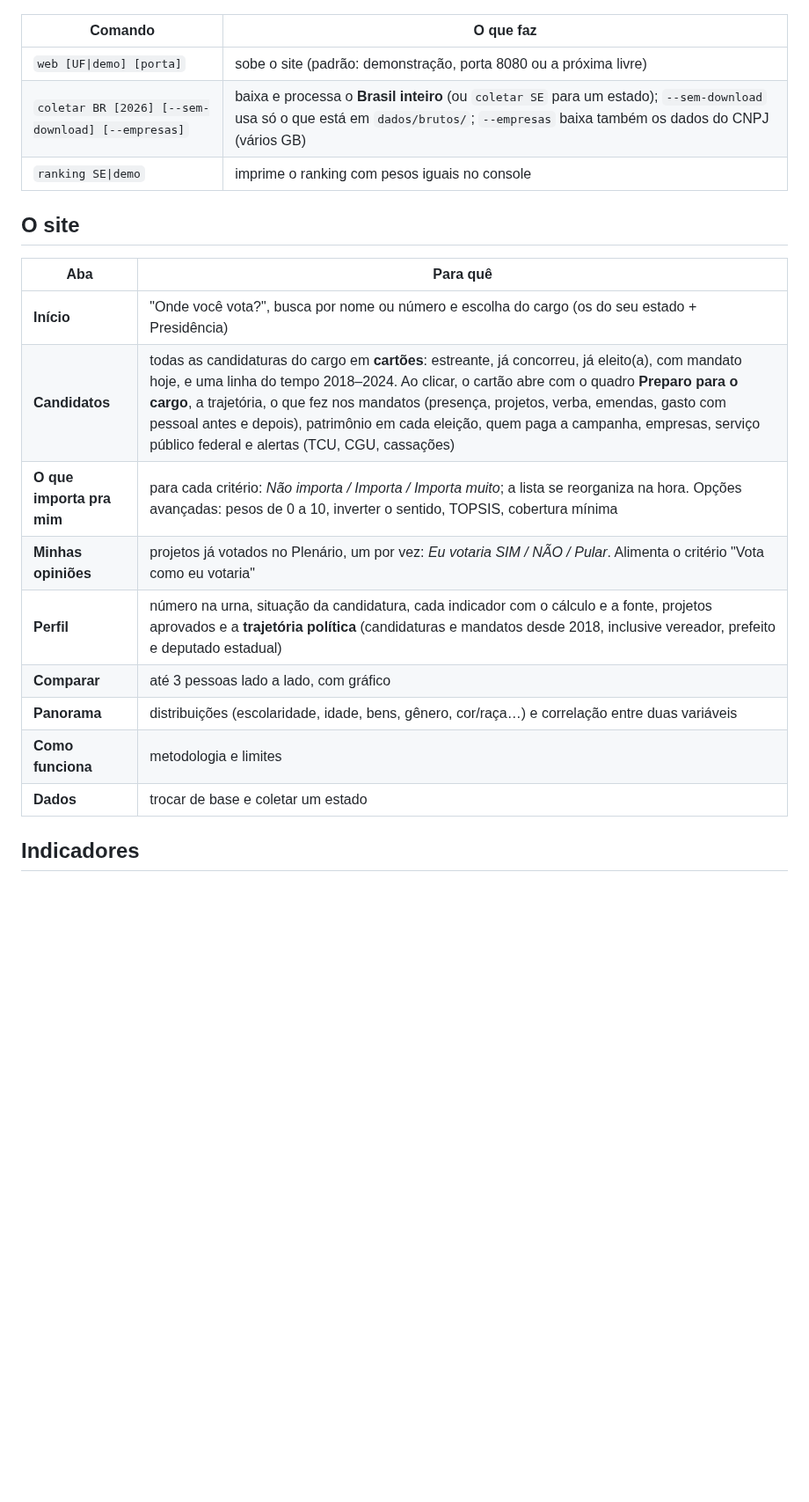
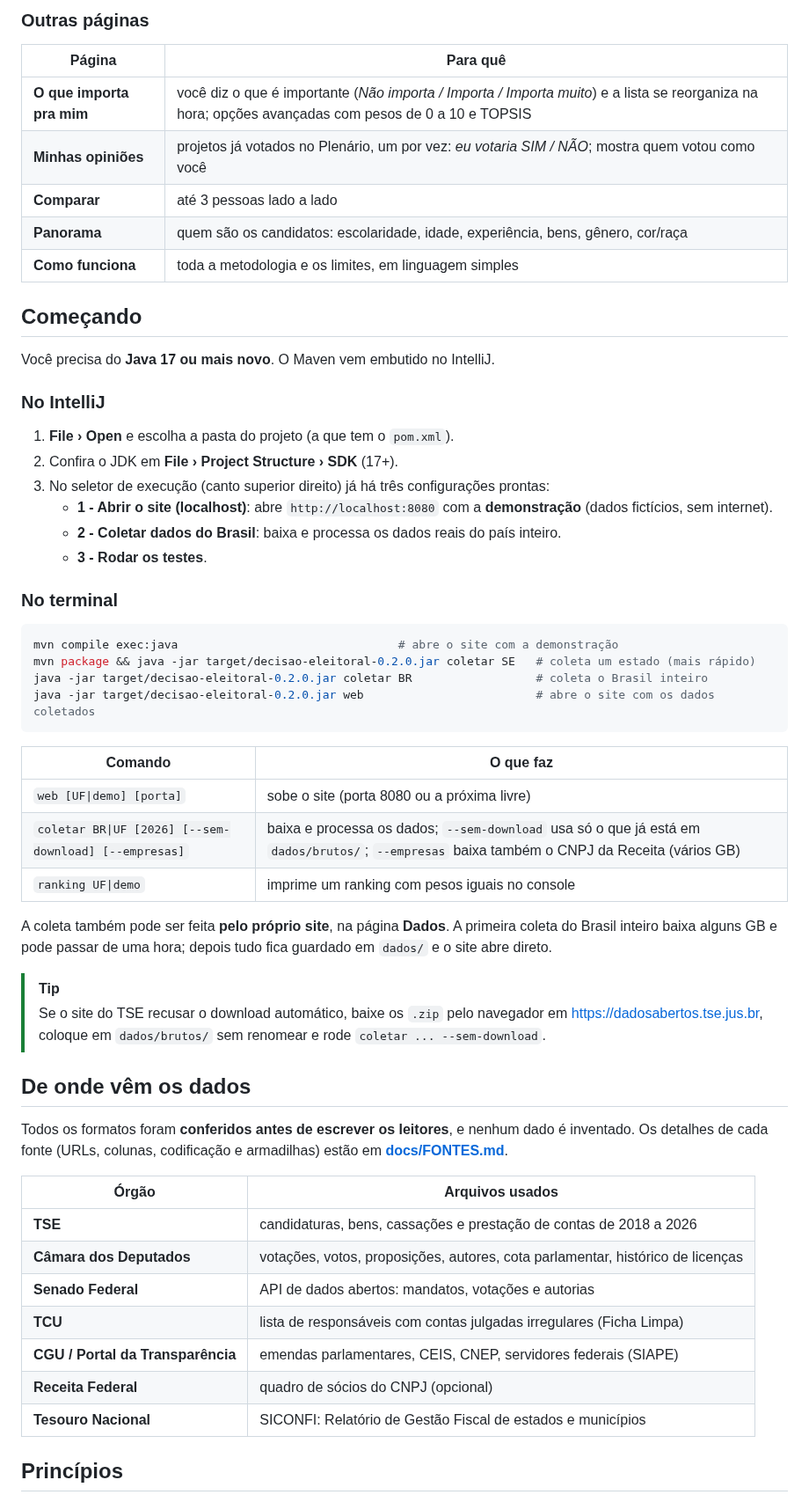
Before and after one commit to Jose-Renato36/Brasil-Rachadinha, a Markdown page: README.md, the part around one of its changes. Shown at 88% size. Drawn GitHub-style; blank space fills up the shorter version.

````diff
--- a/README.md
+++ b/README.md
@@ -33,23 +81,62 @@ A coleta também pode ser feita **pelo próprio site**, na aba **Dados**: escolh
+### Outras páginas
+
+| Página | Para quê |
+|---|---|
+| **O que importa pra mim** | você diz o que é importante (*Não importa / Importa / Importa muito*) e a lista se reorganiza na hora; opções avançadas com pesos de 0 a 10 e TOPSIS |
+| **Minhas opiniões** | projetos já votados no Plenário, um por vez: *eu votaria SIM / NÃO*; mostra quem votou como você |
+| **Comparar** | até 3 pessoas lado a lado |
+| **Panorama** | quem são os candidatos: escolaridade, idade, experiência, bens, gênero, cor/raça |
+| **Como funciona** | toda a metodologia e os limites, em linguagem simples |
+
+## Começando
+
+Você precisa do **Java 17 ou mais novo**. O Maven vem embutido no IntelliJ.
+
+### No IntelliJ
+
+1. **File › Open** e escolha a pasta do projeto (a que tem o `pom.xml`).
+2. Confira o JDK em **File › Project Structure › SDK** (17+).
+3. No seletor de execução (canto superior direito) já há três configurações prontas:
+   - **1 - Abrir o site (localhost)**: abre `http://localhost:8080` com a **demonstração** (dados fictícios, sem internet).
+   - **2 - Coletar dados do Brasil**: baixa e processa os dados reais do país inteiro.
+   - **3 - Rodar os testes**.
+
+### No terminal
+
+```bash
+mvn compile exec:java                                # abre o site com a demonstração
+mvn package && java -jar target/decisao-eleitoral-0.2.0.jar coletar SE   # coleta um estado (mais rápido)
+java -jar target/decisao-eleitoral-0.2.0.jar coletar BR                  # coleta o Brasil inteiro
+java -jar target/decisao-eleitoral-0.2.0.jar web                         # abre o site com os dados coletados
+```
 
 | Comando | O que faz |
 |---|---|
-| `web [UF\|demo] [porta]` | sobe o site (padrão: demonstração, porta 8080 ou a próxima livre) |
-| `coletar BR [2026] [--sem-download] [--empresas]` | baixa e processa o **Brasil inteiro** (ou `coletar SE` para um estado); `--sem-download` usa só o que está em `dados/brutos/`; `--empresas` baixa também os dados do CNPJ (vários GB) |
-| `ranking SE\|demo` | imprime o ranking com pesos iguais no console |
+| `web [UF\|demo] [porta]` | sobe o site (porta 8080 ou a próxima livre) |
+| `coletar BR\|UF [2026] [--sem-download] [--empresas]` | baixa e processa os dados; `--sem-download` usa só o que já está em `dados/brutos/`; `--empresas` baixa também o CNPJ da Receita (vários GB) |
+| `ranking UF\|demo` | imprime um ranking com pesos iguais no console |
 
-## O site
+A coleta também pode ser feita **pelo próprio site**, na página **Dados**. A primeira coleta do Brasil inteiro
+baixa alguns GB e pode passar de uma hora; depois tudo fica guardado em `dados/` e o site abre direto.
 
-| Aba | Para quê |
+> [!TIP]
+> Se o site do TSE recusar o download automático, baixe os `.zip` pelo navegador em
+> <https://dadosabertos.tse.jus.br>, coloque em `dados/brutos/` sem renomear e rode `coletar ... --sem-download`.
+
+## De onde vêm os dados
+
+Todos os formatos foram **conferidos antes de escrever os leitores**, e nenhum dado é inventado.
+Os detalhes de cada fonte (URLs, colunas, codificação e armadilhas) estão em **[docs/FONTES.md](docs/FONTES.md)**.
+
+| Órgão | Arquivos usados |
 |---|---|
-| **Início** | "Onde você vota?", busca por nome ou número e escolha do cargo (os do seu estado + Presidência) |
-| **Candidatos** | todas as candidaturas do cargo em **cartões**: estreante, já concorreu, já eleito(a), com mandato hoje, e uma linha do tempo 2018–2024. Ao clicar, o cartão abre com o quadro **Preparo para o cargo**, a trajetória, o que fez nos mandatos (presença, projetos, verba, emendas, gasto com pessoal antes e depois), patrimônio em cada eleição, quem paga a campanha, empresas, serviço público federal e alertas (TCU, CGU, cassações) |
-| **O que importa pra mim** | para cada critério: *Não importa / Importa / Importa muito*; a lista se reorganiza na hora. Opções avançadas: pesos de 0 a 10, inverter o sentido, TOPSIS, cobertura mínima |
-| **Minhas opiniões** | projetos já votados no Plenário, um por vez: *Eu votaria SIM / NÃO / Pular*. Alimenta o critério "Vota como eu votaria" |
-| **Perfil** | número na urna, situação da candidatura, cada indicador com o cálculo e a fonte, projetos aprovados e a **trajetória política** (candidaturas e mandatos desde 2018, inclusive vereador, prefeito e deputado estadual) |
-| **Comparar** | até 3 pessoas lado a lado, com gráfico |
-| **Panorama** | distribuições (escolaridade, idade, bens, gênero, cor/raça…) e correlação entre duas variáveis |
-| **Como funciona** | metodologia e limites |
-| **Dados** | trocar de base e coletar um estado |
+| **TSE** | candidaturas, bens, cassações e prestação de contas de 2018 a 2026 |
+| **Câmara dos Deputados** | votações, votos, proposições, autores, cota parlamentar, histórico de licenças |
+| **Senado Federal** | API de dados abertos: mandatos, votações e autorias |
+| **TCU** | lista de responsáveis com contas julgadas irregulares (Ficha Limpa) |
+| **CGU / Portal da Transparência** | emendas parlamentares, CEIS, CNEP, servidores federais (SIAPE) |
+| **Receita Federal** | quadro de sócios do CNPJ (opcional) |
+| **Tesouro Nacional** | SICONFI: Relatório de Gestão Fiscal de estados e municípios |
 
-## Indicadores
+## Princípios
 
````
Also changed, not shown: other parts of README.md (+132 -97 lines), docs/imagens/antes-depois.png (added), docs/imagens/candidatos.png (added), docs/imagens/celular.png (added), docs/imagens/inicio.png (added), docs/imagens/preparo.png (added), 1 other file.
